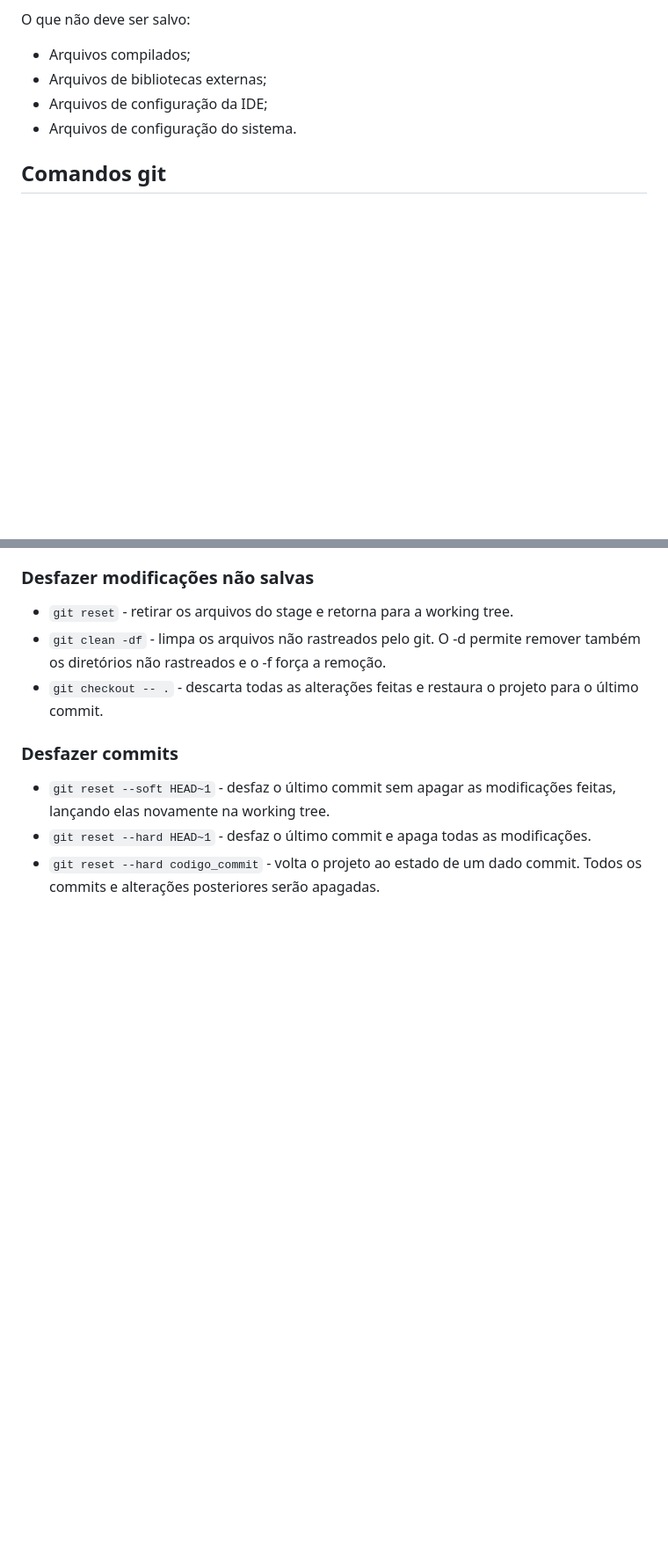
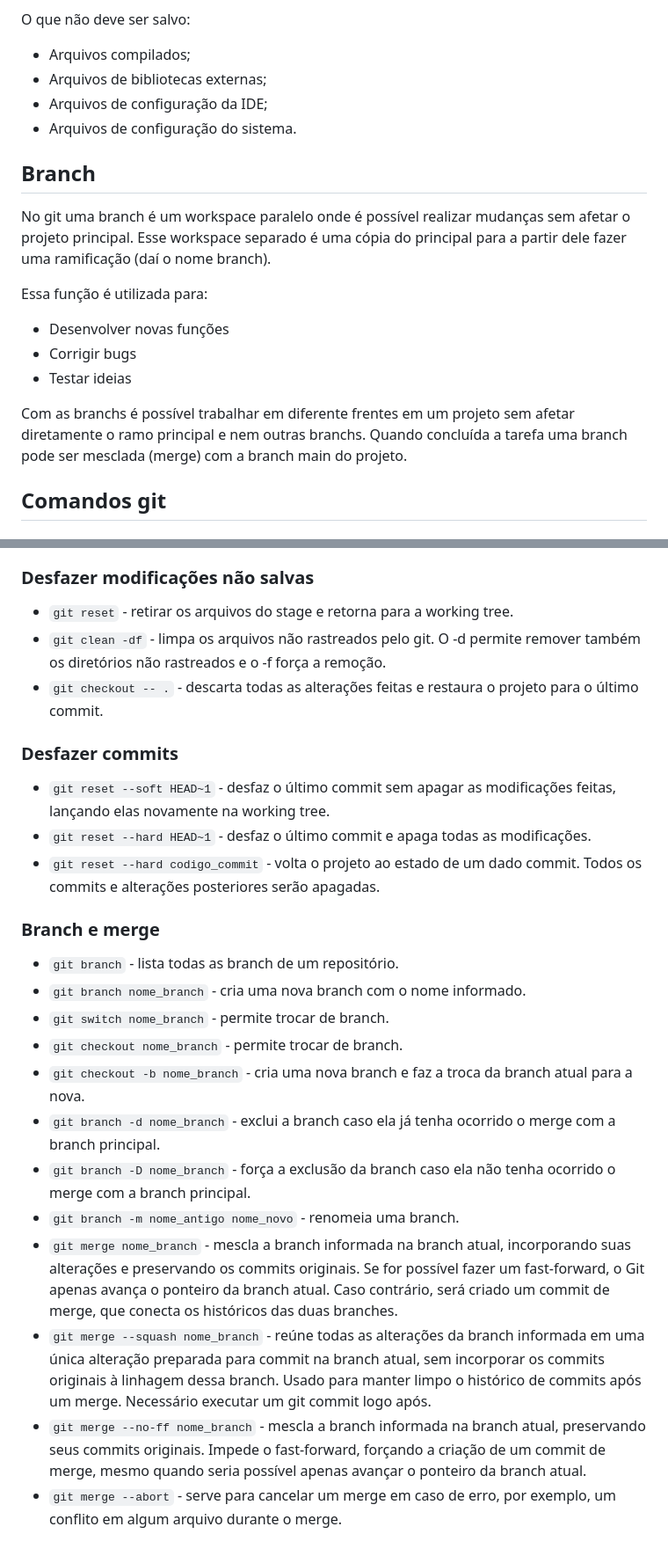
Before and after one commit to ygorgabs/aulagithub, a Markdown page: README.md, 2 parts joined by grey strips. Shown at 88% size. Rendered like a GitHub page; blank space fills up the shorter version.

Commit message:
Readme atualizado

```diff
--- a/README.md
+++ b/README.md
@@ -34,6 +33,18 @@ O que não deve ser salvo:
 - Arquivos de configuração da IDE;
 - Arquivos de configuração do sistema.
 
+## Branch
+
+No git uma branch é um workspace paralelo onde é possível realizar mudanças sem afetar o projeto principal. Esse workspace separado é uma cópia do principal para a partir dele fazer uma ramificação (daí o nome branch).
+
+Essa função é utilizada para:
+
+- Desenvolver novas funções
+- Corrigir bugs
+- Testar ideias
+
+Com as branchs é possível trabalhar em diferente frentes em um projeto sem afetar diretamente o ramo principal e nem outras branchs. Quando concluída a tarefa uma branch pode ser mesclada (merge) com a branch main do projeto.
+
 ## Comandos git
 
 ### Configuração
@@ -78,3 +89,18 @@ O que não deve ser salvo:
 - `git reset --soft HEAD~1` - desfaz o último commit sem apagar as modificações feitas, lançando elas novamente na working tree.
 - `git reset --hard HEAD~1` - desfaz o último commit e apaga todas as modificações.
 - `git reset --hard codigo_commit` - volta o projeto ao estado de um dado commit. Todos os commits e alterações posteriores serão apagadas.
+
+### Branch e merge
+
+- `git branch` - lista todas as branch de um repositório.
+- `git branch nome_branch` - cria uma nova branch com o nome informado.
+- `git switch nome_branch` - permite trocar de branch.
+- `git checkout nome_branch` - permite trocar de branch.
+- `git checkout -b nome_branch` - cria uma nova branch e faz a troca da branch atual para a nova.
+- `git branch -d nome_branch` - exclui a branch caso ela já tenha ocorrido o merge com a branch principal.
+- `git branch -D nome_branch` - força a exclusão da branch caso ela não tenha ocorrido o merge com a branch principal.
+- `git branch -m nome_antigo nome_novo` - renomeia uma branch.
+- `git merge nome_branch` - mescla a branch informada na branch atual, incorporando suas alterações e preservando os commits originais. Se for possível fazer um fast-forward, o Git apenas avança o ponteiro da branch atual. Caso contrário, será criado um commit de merge, que conecta os históricos das duas branches.
+- `git merge --squash nome_branch` - reúne todas as alterações da branch informada em uma única alteração preparada para commit na branch atual, sem incorporar os commits originais à linhagem dessa branch. Usado para manter limpo o histórico de commits após um merge. Necessário executar um git commit logo após.
+- `git merge --no-ff nome_branch` - mescla a branch informada na branch atual, preservando seus commits originais. Impede o fast-forward, forçando a criação de um commit de merge, mesmo quando seria possível apenas avançar o ponteiro da branch atual.
+- `git merge --abort` - serve para cancelar um merge em caso de erro, por exemplo, um conflito em algum arquivo durante o merge.
```
Also changed, not shown: other parts of README.md (+1 -2 lines).
